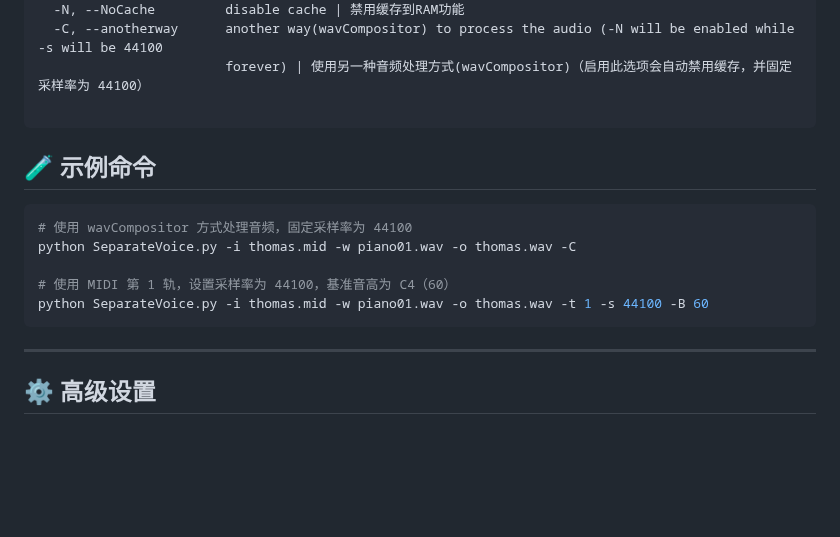
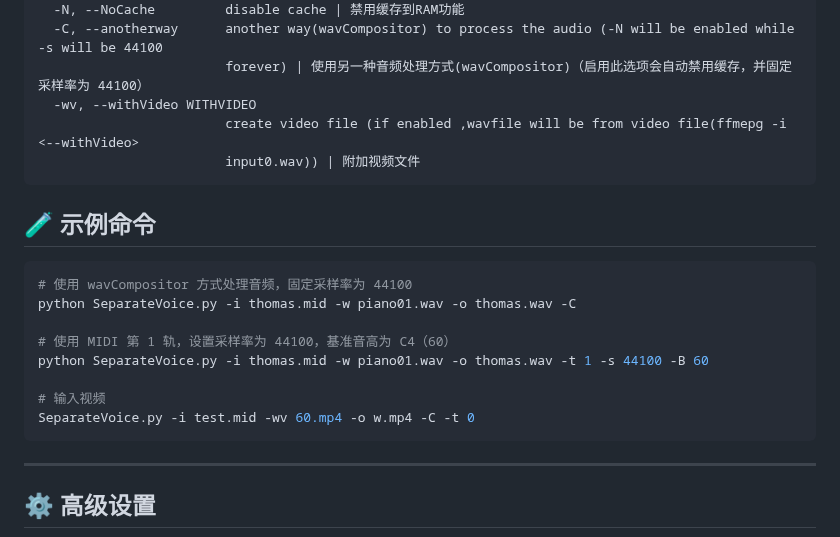
Before and after one commit to Na2Cr2O7/wavableMidi, a Markdown page: readme.md, the part around the change. Drawn GitHub-style; blank space fills up the shorter version.

````diff
--- a/readme.md
+++ b/readme.md
@@ -61,7 +61,9 @@ options:
   -N, --NoCache         disable cache | 禁用缓存到RAM功能
   -C, --anotherway      another way(wavCompositor) to process the audio (-N will be enabled while -s will be 44100
                         forever) | 使用另一种音频处理方式(wavCompositor)（启用此选项会自动禁用缓存，并固定采样率为 44100）
-
+  -wv, --withVideo WITHVIDEO
+                        create video file (if enabled ,wavfile will be from video file(ffmepg -i <--withVideo>
+                        input0.wav)) | 附加视频文件
 ```
 
 ## 🧪 示例命令
@@ -72,6 +74,9 @@ python SeparateVoice.py -i thomas.mid -w piano01.wav -o thomas.wav -C
 
 # 使用 MIDI 第 1 轨，设置采样率为 44100，基准音高为 C4（60）
 python SeparateVoice.py -i thomas.mid -w piano01.wav -o thomas.wav -t 1 -s 44100 -B 60
+
+# 输入视频
+SeparateVoice.py -i test.mid -wv 60.mp4 -o w.mp4 -C -t 0
 ```
 
 ---
````
